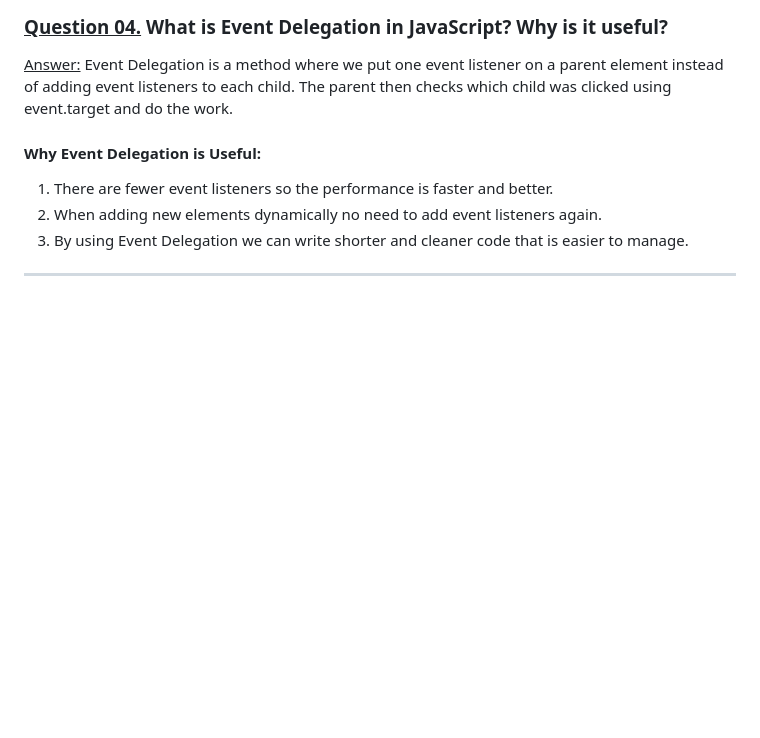
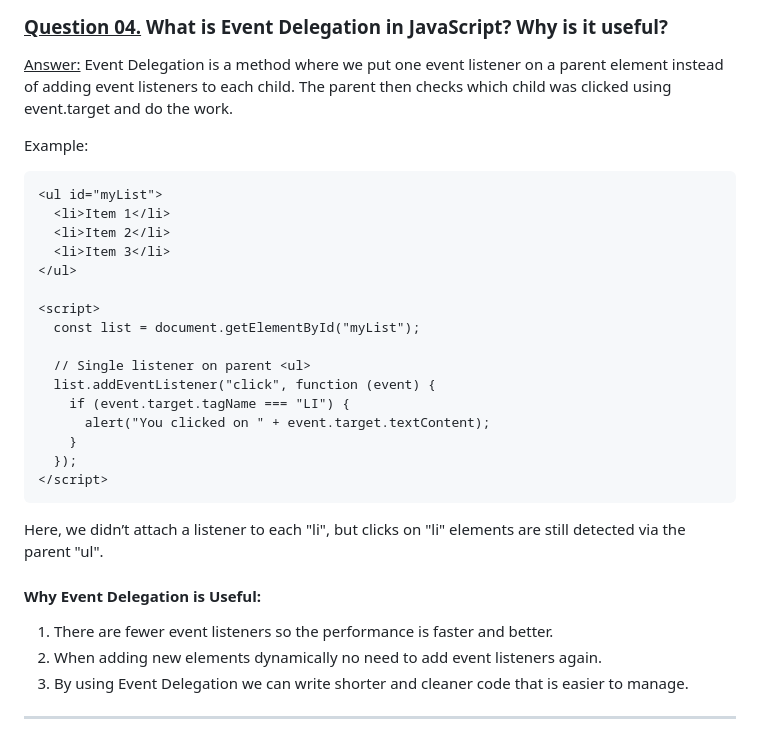
Before and after one commit to AsifAlishishir/PROGRAMMING-HERO-ASSIGNMENT-05, a Markdown page: readme.md, the part around the change. Drawn GitHub-style; blank space fills up the shorter version.

Commit message:
added example on question 04

````diff
--- a/readme.md
+++ b/readme.md
@@ -98,6 +98,29 @@ By default, most event listeners in JS work in the **bubbling phase**.
 
 <u>Answer:</u> Event Delegation is a method where we put one event listener on a parent element instead of adding event listeners to each child. The parent then checks which child was clicked using event.target and do the work.
 
+Example:
+
+```html
+<ul id="myList">
+  <li>Item 1</li>
+  <li>Item 2</li>
+  <li>Item 3</li>
+</ul>
+
+<script>
+  const list = document.getElementById("myList");
+
+  // Single listener on parent <ul>
+  list.addEventListener("click", function (event) {
+    if (event.target.tagName === "LI") {
+      alert("You clicked on " + event.target.textContent);
+    }
+  });
+</script>
+```
+
+Here, we didn’t attach a listener to each "li", but clicks on "li" elements are still detected via the parent "ul".
+
 #### Why Event Delegation is Useful:
 
 1. There are fewer event listeners so the performance is faster and better.
````
